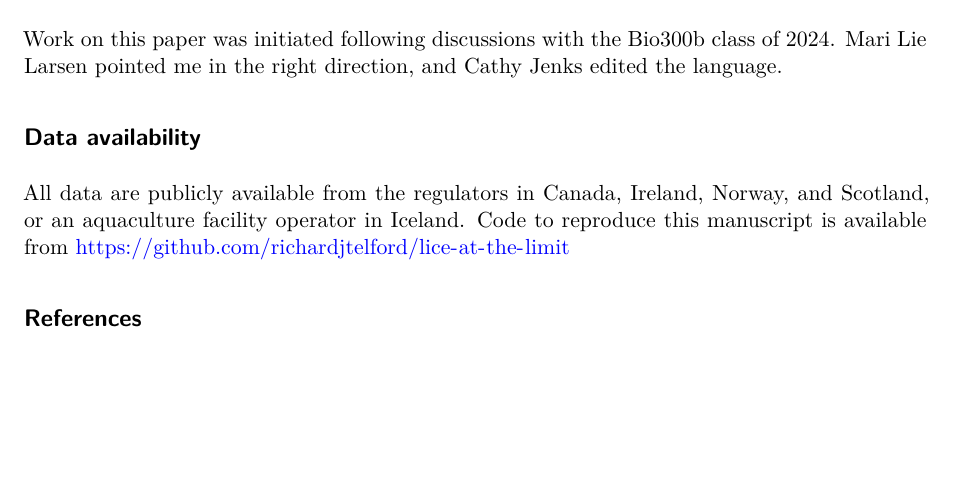
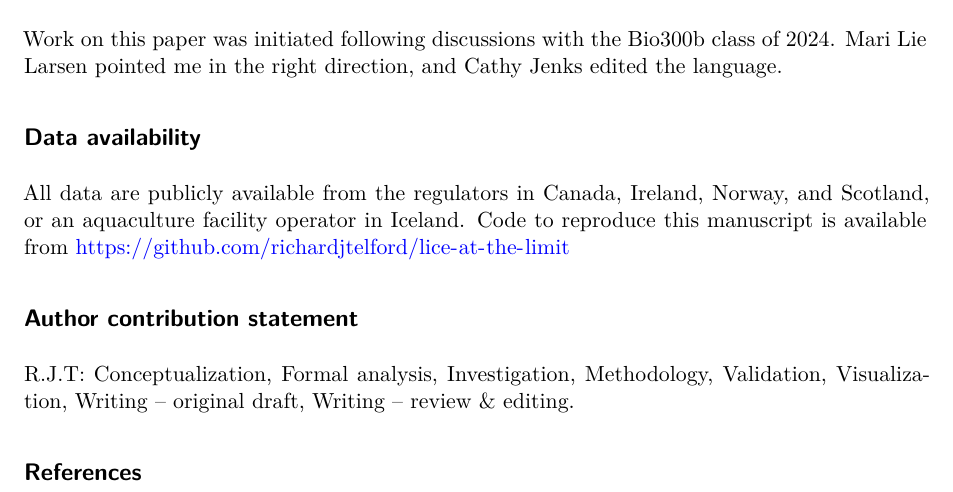
Before and after one commit to richardjtelford/lice-at-the-limit, a Quarto document (lice-at-the-limit.qmd): part of page 6 of 6, cut so that both start at the same text, the shorter picture padded with empty space. Rendered offline with R 4.5, knitr and Pandoc in place of Quarto, then LaTeX, with nearby package versions; drawn as R Markdown's standard PDF in place of the format the file asks for; some code elsewhere in the file could not run offline; a font, style sheet, LaTeX package, included part or bibliography that could not be used is replaced or left out.

Commit message:
author contribution statement

```diff
--- a/lice-at-the-limit.qmd
+++ b/lice-at-the-limit.qmd
@@ -332,6 +332,9 @@ Work on this paper was initiated following discussions with the Bio300b class of
 All data are publicly available from the regulators in Canada, Ireland, Norway, and Scotland, or an aquaculture facility operator in Iceland.
 Code to reproduce this manuscript is available from  https://github.com/richardjtelford/lice-at-the-limit
 
+## Author contribution statement
+
+R.J.T: Conceptualization, Formal analysis, Investigation, Methodology, Validation, Visualization, Writing – original draft, Writing – review & editing.
 
 ## References
 
```
